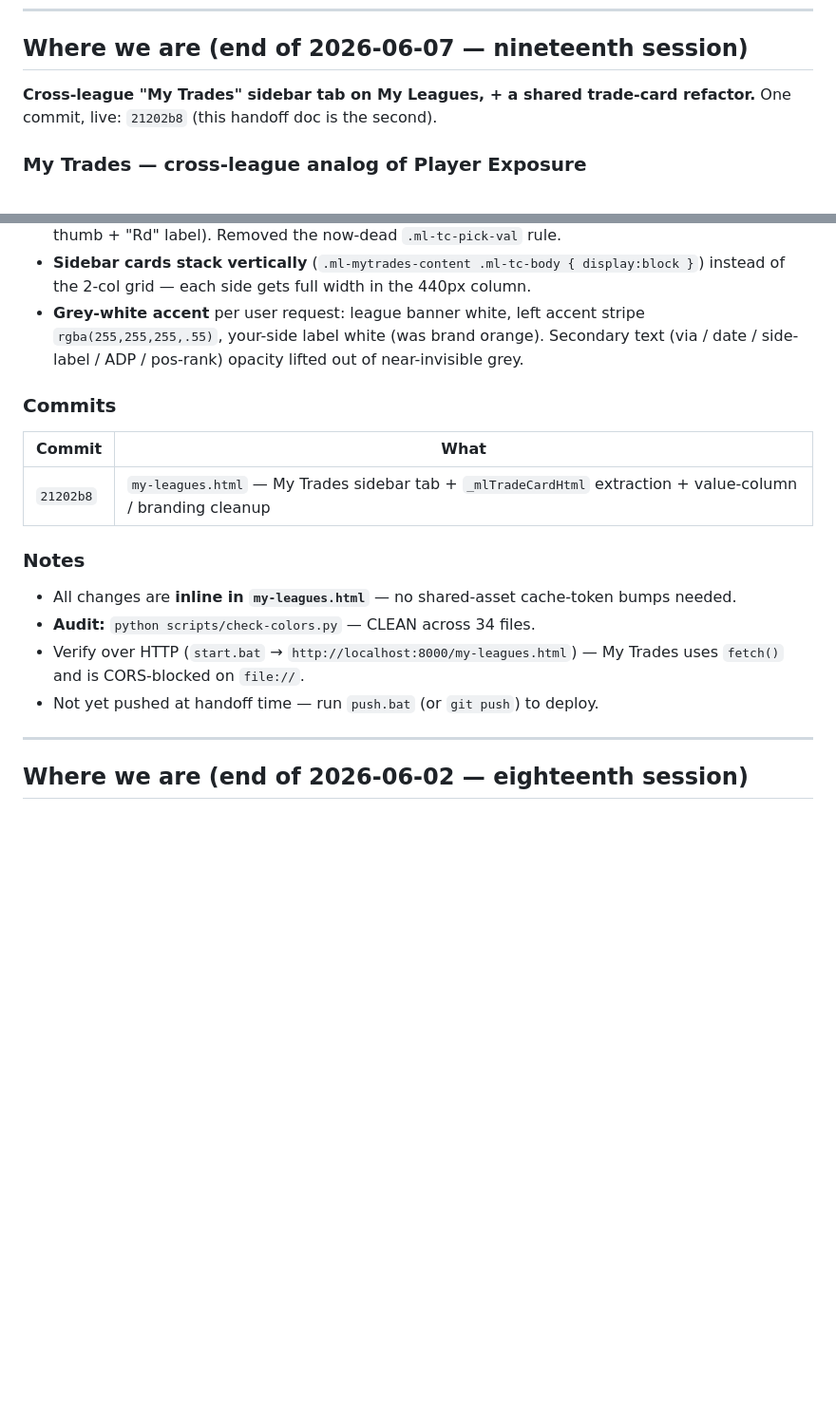
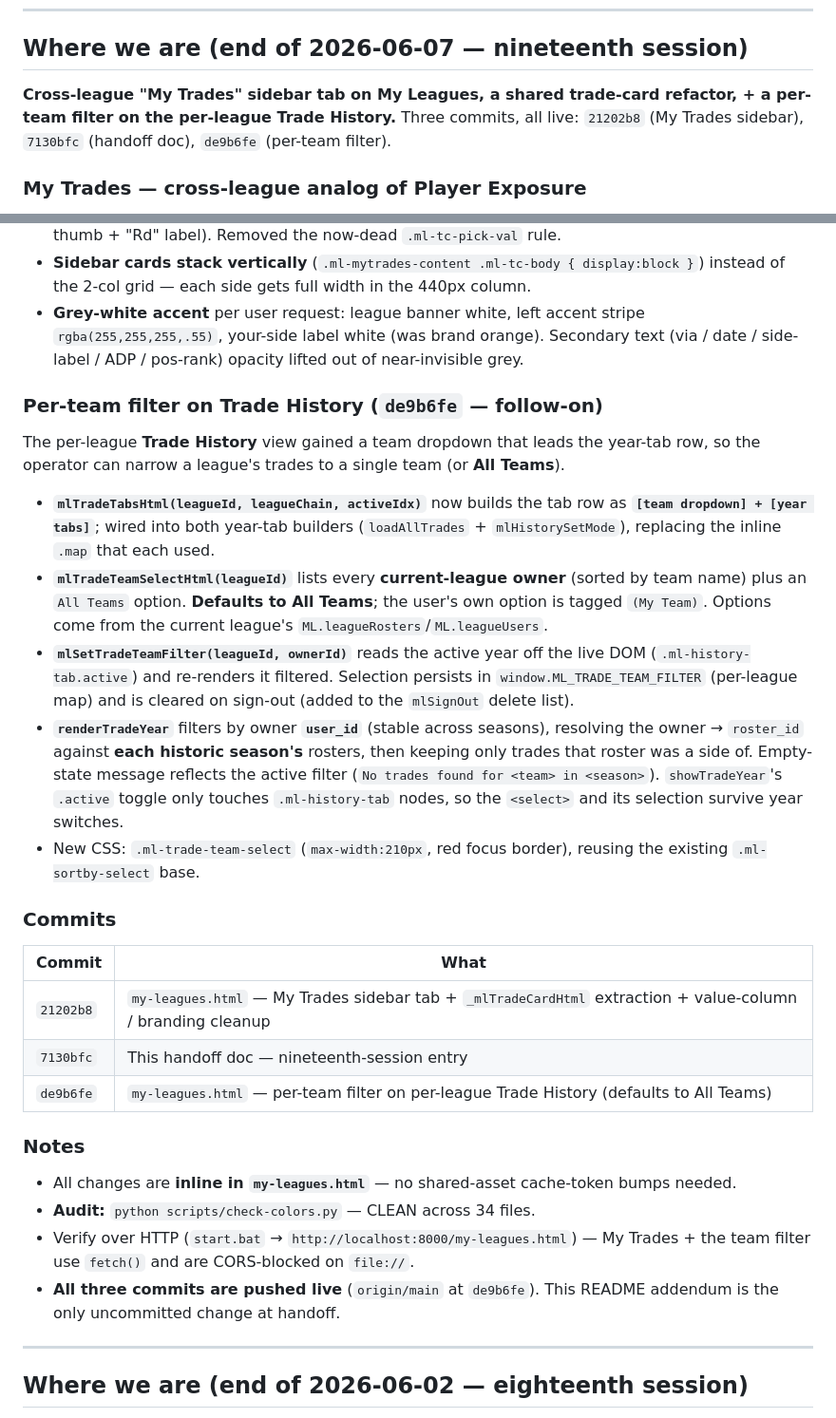
Before and after one commit to ElNostraThomas/FPTS-Trade_Database, a Markdown page: README.md, 2 parts joined by grey strips. Shown at 95% size. Rendered like a GitHub page; blank space fills up the shorter version.

Commit message:
docs: README — per-team Trade History filter (de9b6fe) addendum
Folds the follow-on per-team filter into the nineteenth-session handoff
entry: new subsection, commits table rows (7130bfc + de9b6fe), and a
corrected "all pushed live" note.

Co-Authored-By: Claude Opus 4.8 (1M context) <noreply@anthropic.com>

```diff
--- a/README.md
+++ b/README.md
@@ -15,7 +15,7 @@ This file is the **resume-where-we-left-off** doc.
 
 ## Where we are (end of 2026-06-07 — nineteenth session)
 
-**Cross-league "My Trades" sidebar tab on My Leagues, + a shared trade-card refactor.** One commit, live: `21202b8` (this handoff doc is the second).
+**Cross-league "My Trades" sidebar tab on My Leagues, a shared trade-card refactor, + a per-team filter on the per-league Trade History.** Three commits, all live: `21202b8` (My Trades sidebar), `7130bfc` (handoff doc), `de9b6fe` (per-team filter).
 
 ### My Trades — cross-league analog of Player Exposure
 
@@ -37,18 +37,30 @@ Extracted the per-trade card markup out of `renderTradeYear` into **`_mlTradeCar
 - **Sidebar cards stack vertically** (`.ml-mytrades-content .ml-tc-body { display:block }`) instead of the 2-col grid — each side gets full width in the 440px column.
 - **Grey-white accent** per user request: league banner white, left accent stripe `rgba(255,255,255,.55)`, your-side label white (was brand orange). Secondary text (via / date / side-label / ADP / pos-rank) opacity lifted out of near-invisible grey.
 
+### Per-team filter on Trade History (`de9b6fe` — follow-on)
+
+The per-league **Trade History** view gained a team dropdown that leads the year-tab row, so the operator can narrow a league's trades to a single team (or **All Teams**).
+
+- **`mlTradeTabsHtml(leagueId, leagueChain, activeIdx)`** now builds the tab row as **`[team dropdown] + [year tabs]`**; wired into both year-tab builders (`loadAllTrades` + `mlHistorySetMode`), replacing the inline `.map` that each used.
+- **`mlTradeTeamSelectHtml(leagueId)`** lists every **current-league owner** (sorted by team name) plus an `All Teams` option. **Defaults to All Teams**; the user's own option is tagged `(My Team)`. Options come from the current league's `ML.leagueRosters`/`ML.leagueUsers`.
+- **`mlSetTradeTeamFilter(leagueId, ownerId)`** reads the active year off the live DOM (`.ml-history-tab.active`) and re-renders it filtered. Selection persists in `window.ML_TRADE_TEAM_FILTER` (per-league map) and is cleared on sign-out (added to the `mlSignOut` delete list).
+- **`renderTradeYear`** filters by owner **`user_id`** (stable across seasons), resolving the owner → `roster_id` against **each historic season's** rosters, then keeping only trades that roster was a side of. Empty-state message reflects the active filter (`No trades found for <team> in <season>`). `showTradeYear`'s `.active` toggle only touches `.ml-history-tab` nodes, so the `<select>` and its selection survive year switches.
+- New CSS: `.ml-trade-team-select` (`max-width:210px`, red focus border), reusing the existing `.ml-sortby-select` base.
+
 ### Commits
 
 | Commit | What |
 |---|---|
 | `21202b8` | `my-leagues.html` — My Trades sidebar tab + `_mlTradeCardHtml` extraction + value-column / branding cleanup |
+| `7130bfc` | This handoff doc — nineteenth-session entry |
+| `de9b6fe` | `my-leagues.html` — per-team filter on per-league Trade History (defaults to All Teams) |
 
 ### Notes
 
 - All changes are **inline in `my-leagues.html`** — no shared-asset cache-token bumps needed.
 - **Audit:** `python scripts/check-colors.py` — CLEAN across 34 files.
-- Verify over HTTP (`start.bat` → `http://localhost:8000/my-leagues.html`) — My Trades uses `fetch()` and is CORS-blocked on `file://`.
-- Not yet pushed at handoff time — run `push.bat` (or `git push`) to deploy.
+- Verify over HTTP (`start.bat` → `http://localhost:8000/my-leagues.html`) — My Trades + the team filter use `fetch()` and are CORS-blocked on `file://`.
+- **All three commits are pushed live** (`origin/main` at `de9b6fe`). This README addendum is the only uncommitted change at handoff.
 
 ---
 
```
